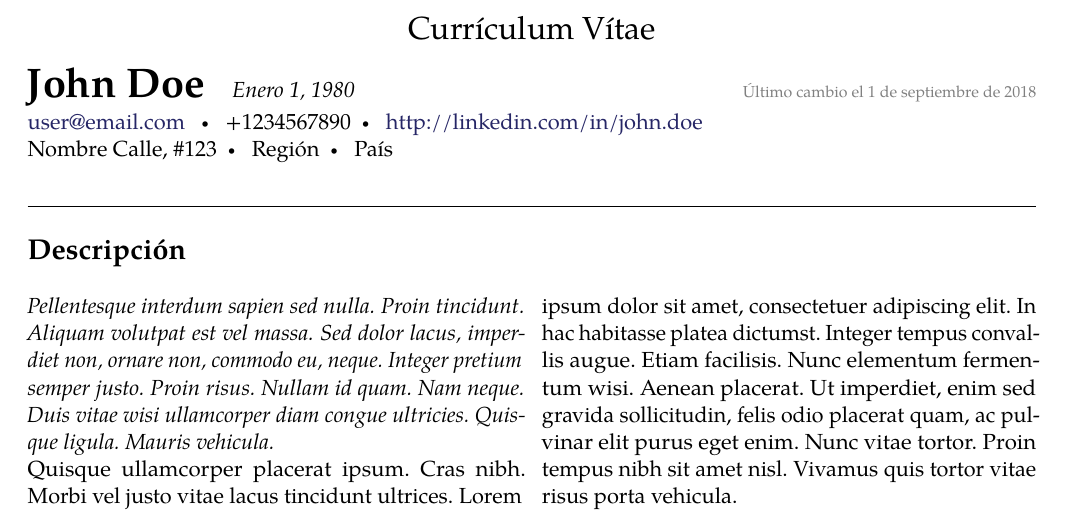
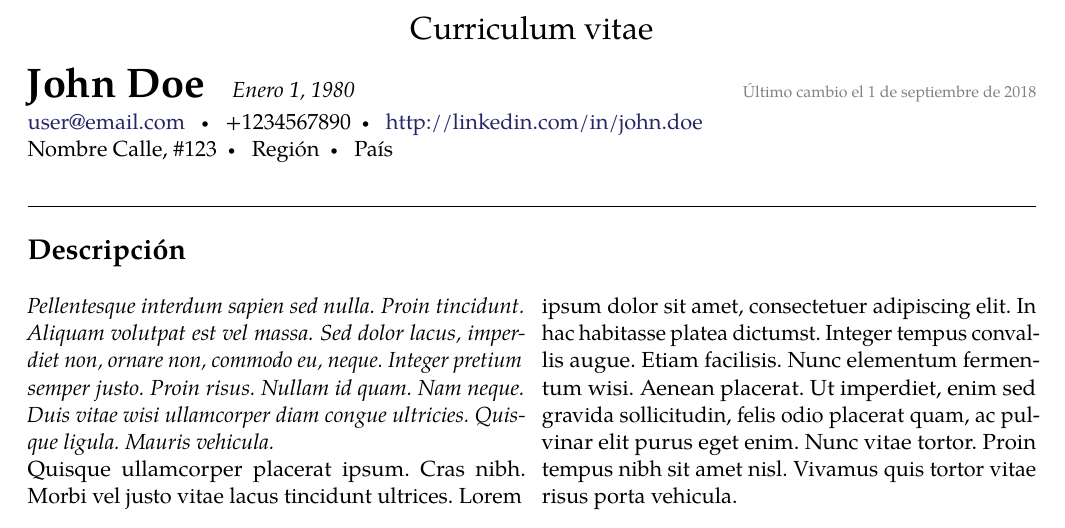
Before and after one commit to Template-Latex/Professional-CV, a LaTeX CV (cv.tex, which reads lib/config.tex): part of page 1 of 2, cut at the place of the change. Compiled offline with pdfLaTeX.

```diff
--- a/lib/config.tex
+++ b/lib/config.tex
@@ -71,7 +71,7 @@
 \def\pdfcompileversion {7}        % Versión mínima del pdf a compilar (1.x)
 
 % NOMBRES DE LOS OBJETOS
-\def\headertitle {Currículum Vítae}   % Título principal en el header
+\def\headertitle {Curriculum vitae}   % Título principal en el header
 \def\nomlastchange {Último cambio el} % Nombre apartado último cambio
 \def\nompersonaldata {Antecedentes Personales} % Título antecedentes personales
 \def\nomsummary {Descripción}         % Título sección descripción
```
Also changed, not shown: 1 other file.
